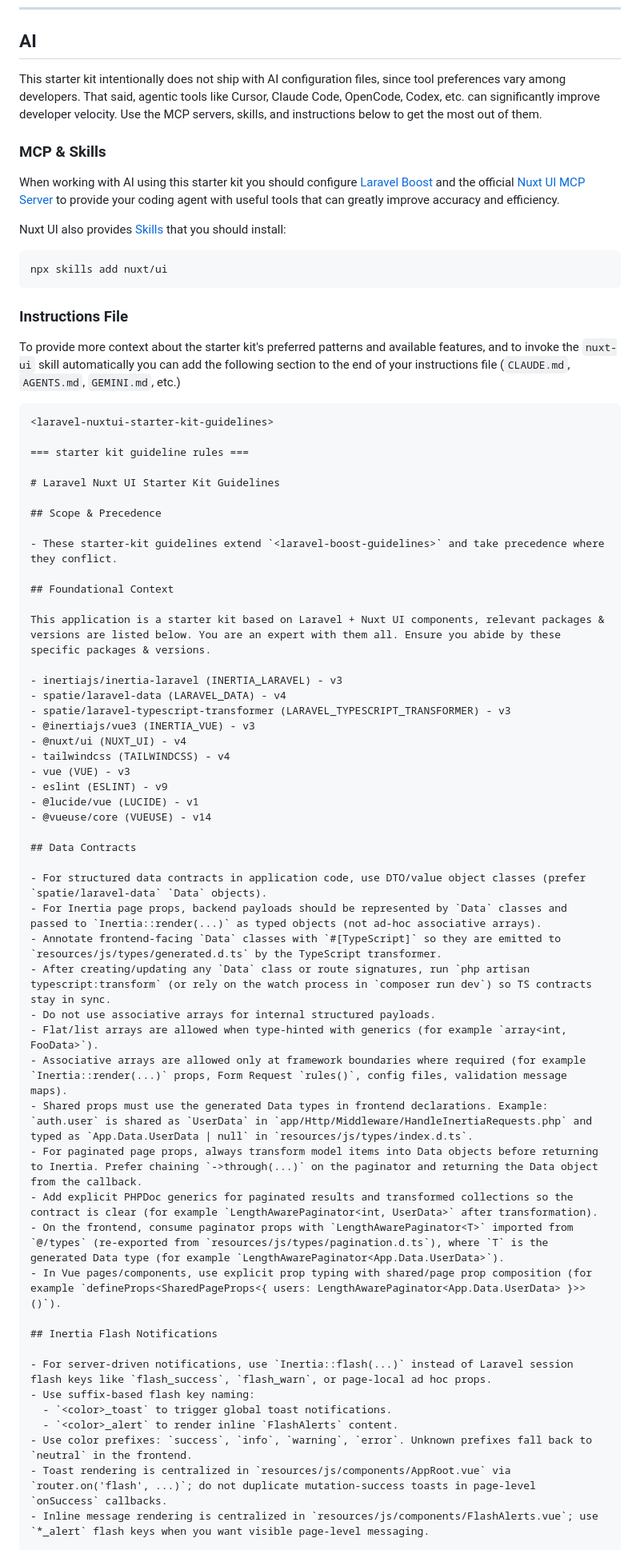
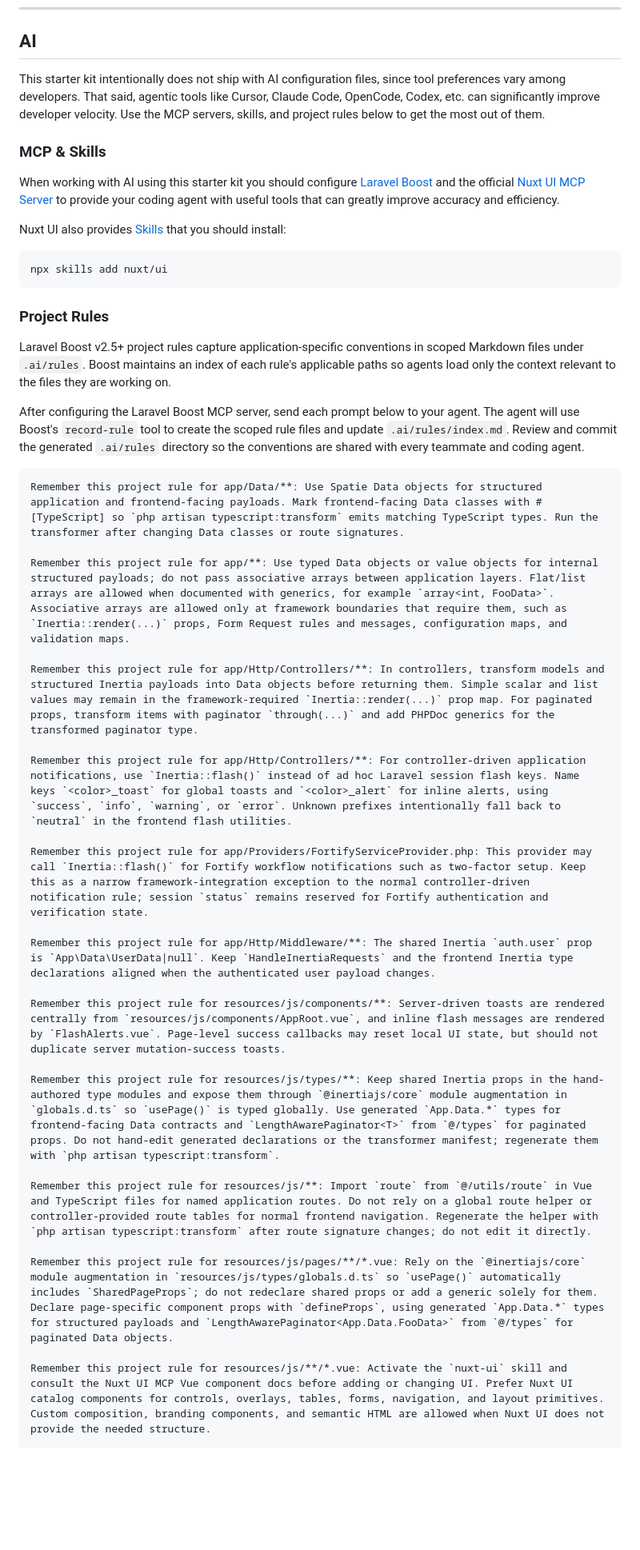
Before and after one commit to connorabbas/laravel-nuxtui-starter-kit, a Markdown page: README.md, the part around one of its changes. Shown at 80% size. Drawn GitHub-style; blank space fills up the shorter version.

Commit message:
chore: update README AI docs to use rules instead of bloated instruction file

````diff
--- a/README.md
+++ b/README.md
@@ -191,7 +191,7 @@ No per-form toast plumbing is required for uncaught mutation errors.
 
 ## AI
 
-This starter kit intentionally does not ship with AI configuration files, since tool preferences vary among developers. That said, agentic tools like Cursor, Claude Code, OpenCode, Codex, etc. can significantly improve developer velocity. Use the MCP servers, skills, and instructions below to get the most out of them.
+This starter kit intentionally does not ship with AI configuration files, since tool preferences vary among developers. That said, agentic tools like Cursor, Claude Code, OpenCode, Codex, etc. can significantly improve developer velocity. Use the MCP servers, skills, and project rules below to get the most out of them.
 
 ### MCP & Skills
 
@@ -203,58 +203,32 @@ Nuxt UI also provides [Skills](https://ui.nuxt.com/docs/getting-started/ai/skill
 npx skills add nuxt/ui
 ```
 
-### Instructions File
+### Project Rules
 
-To provide more context about the starter kit's preferred patterns and available features, and to invoke the `nuxt-ui` skill automatically you can add the following section to the end of your instructions file (`CLAUDE.md`, `AGENTS.md`, `GEMINI.md`, etc.)
+Laravel Boost v2.5+ project rules capture application-specific conventions in scoped Markdown files under `.ai/rules`. Boost maintains an index of each rule's applicable paths so agents load only the context relevant to the files they are working on.
 
-```md
-<laravel-nuxtui-starter-kit-guidelines>
+After configuring the Laravel Boost MCP server, send each prompt below to your agent. The agent will use Boost's `record-rule` tool to create the scoped rule files and update `.ai/rules/index.md`. Review and commit the generated `.ai/rules` directory so the conventions are shared with every teammate and coding agent.
 
-=== starter kit guideline rules ===
+```text
+Remember this project rule for app/Data/**: Use Spatie Data objects for structured application and frontend-facing payloads. Mark frontend-facing Data classes with #[TypeScript] so `php artisan typescript:transform` emits matching TypeScript types. Run the transformer after changing Data classes or route signatures.
 
-# Laravel Nuxt UI Starter Kit Guidelines
+Remember this project rule for app/**: Use typed Data objects or value objects for internal structured payloads; do not pass associative arrays between application layers. Flat/list arrays are allowed when documented with generics, for example `array<int, FooData>`. Associative arrays are allowed only at framework boundaries that require them, such as `Inertia::render(...)` props, Form Request rules and messages, configuration maps, and validation maps.
 
-## Scope & Precedence
+Remember this project rule for app/Http/Controllers/**: In controllers, transform models and structured Inertia payloads into Data objects before returning them. Simple scalar and list values may remain in the framework-required `Inertia::render(...)` prop map. For paginated props, transform items with paginator `through(...)` and add PHPDoc generics for the transformed paginator type.
 
-- These starter-kit guidelines extend `<laravel-boost-guidelines>` and take precedence where they conflict.
+Remember this project rule for app/Http/Controllers/**: For controller-driven application notifications, use `Inertia::flash()` instead of ad hoc Laravel session flash keys. Name keys `<color>_toast` for global toasts and `<color>_alert` for inline alerts, using `success`, `info`, `warning`, or `error`. Unknown prefixes intentionally fall back to `neutral` in the frontend flash utilities.
 
-## Foundational Context
+Remember this project rule for app/Providers/FortifyServiceProvider.php: This provider may call `Inertia::flash()` for Fortify workflow notifications such as two-factor setup. Keep this as a narrow framework-integration exception to the normal controller-driven notification rule; session `status` remains reserved for Fortify authentication and verification state.
 
-This application is a starter kit based on Laravel + Nuxt UI components, relevant packages & versions are listed below. You are an expert with them all. Ensure you abide by these specific packages & versions.
+Remember this project rule for app/Http/Middleware/**: The shared Inertia `auth.user` prop is `App\Data\UserData|null`. Keep `HandleInertiaRequests` and the frontend Inertia type declarations aligned when the authenticated user payload changes.
 
-- inertiajs/inertia-laravel (INERTIA_LARAVEL) - v3
-- spatie/laravel-data (LARAVEL_DATA) - v4
-- spatie/laravel-typescript-transformer (LARAVEL_TYPESCRIPT_TRANSFORMER) - v3
-- @inertiajs/vue3 (INERTIA_VUE) - v3
-- @nuxt/ui (NUXT_UI) - v4
-- tailwindcss (TAILWINDCSS) - v4
-- vue (VUE) - v3
-- eslint (ESLINT) - v9
-- @lucide/vue (LUCIDE) - v1
-- @vueuse/core (VUEUSE) - v14
+Remember this project rule for resources/js/components/**: Server-driven toasts are rendered centrally from `resources/js/components/AppRoot.vue`, and inline flash messages are rendered by `FlashAlerts.vue`. Page-level success callbacks may reset local UI state, but should not duplicate server mutation-success toasts.
 
-## Data Contracts
+Remember this project rule for resources/js/types/**: Keep shared Inertia props in the hand-authored type modules and expose them through `@inertiajs/core` module augmentation in `globals.d.ts` so `usePage()` is typed globally. Use generated `App.Data.*` types for frontend-facing Data contracts and `LengthAwarePaginator<T>` from `@/types` for paginated props. Do not hand-edit generated declarations or the transformer manifest; regenerate them with `php artisan typescript:transform`.
 
-- For structured data contracts in application code, use DTO/value object classes (prefer `spatie/laravel-data` `Data` objects).
-- For Inertia page props, backend payloads should be represented by `Data` classes and passed to `Inertia::render(...)` as typed objects (not ad-hoc associative arrays).
-- Annotate frontend-facing `Data` classes with `#[TypeScript]` so they are emitted to `resources/js/types/generated.d.ts` by the TypeScript transformer.
-- After creating/updating any `Data` class or route signatures, run `php artisan typescript:transform` (or rely on the watch process in `composer run dev`) so TS contracts stay in sync.
-- Do not use associative arrays for internal structured payloads.
-- Flat/list arrays are allowed when type-hinted with generics (for example `array<int, FooData>`).
-- Associative arrays are allowed only at framework boundaries where required (for example `Inertia::render(...)` props, Form Request `rules()`, config files, validation message maps).
-- Shared props must use the generated Data types in frontend declarations. Example: `auth.user` is shared as `UserData` in `app/Http/Middleware/HandleInertiaRequests.php` and typed as `App.Data.UserData | null` in `resources/js/types/index.d.ts`.
-- For paginated page props, always transform model items into Data objects before returning to Inertia. Prefer chaining `->through(...)` on the paginator and returning the Data object from the callback.
-- Add explicit PHPDoc generics for paginated results and transformed collections so the contract is clear (for example `LengthAwarePaginator<int, UserData>` after transformation).
-- On the frontend, consume paginator props with `LengthAwarePaginator<T>` imported from `@/types` (re-exported from `resources/js/types/pagination.d.ts`), where `T` is the generated Data type (for example `LengthAwarePaginator<App.Data.UserData>`).
-- In Vue pages/components, use explicit prop typing with shared/page prop composition (for example `defineProps<SharedPageProps<{ users: LengthAwarePaginator<App.Data.UserData> }>>()`).
+Remember this project rule for resources/js/**: Import `route` from `@/utils/route` in Vue and TypeScript files for named application routes. Do not rely on a global route helper or controller-provided route tables for normal frontend navigation. Regenerate the helper with `php artisan typescript:transform` after route signature changes; do not edit it directly.
 
-## Inertia Flash Notifications
+Remember this project rule for resources/js/pages/**/*.vue: Rely on the `@inertiajs/core` module augmentation in `resources/js/types/globals.d.ts` so `usePage()` automatically includes `SharedPageProps`; do not redeclare shared props or add a generic solely for them. Declare page-specific component props with `defineProps`, using generated `App.Data.*` types for structured payloads and `LengthAwarePaginator<App.Data.FooData>` from `@/types` for paginated Data objects.
 
-- For server-driven notifications, use `Inertia::flash(...)` instead of Laravel session flash keys like `flash_success`, `flash_warn`, or page-local ad hoc props.
-- Use suffix-based flash key naming:
-  - `<color>_toast` to trigger global toast notifications.
-  - `<color>_alert` to render inline `FlashAlerts` content.
-- Use color prefixes: `success`, `info`, `warning`, `error`. Unknown prefixes fall back to `neutral` in the frontend.
-- Toast rendering is centralized in `resources/js/components/AppRoot.vue` via `router.on('flash', ...)`; do not duplicate mutation-success toasts in page-level `onSuccess` callbacks.
-- Inline message rendering is centralized in `resources/js/components/FlashAlerts.vue`; use `*_alert` flash keys when you want visible page-level messaging.
+Remember this project rule for resources/js/**/*.vue: Activate the `nuxt-ui` skill and consult the Nuxt UI MCP Vue component docs before adding or changing UI. Prefer Nuxt UI catalog components for controls, overlays, tables, forms, navigation, and layout primitives. Custom composition, branding components, and semantic HTML are allowed when Nuxt UI does not provide the needed structure.
 
````
Also changed, not shown: other parts of README.md (+2 -21 lines).
